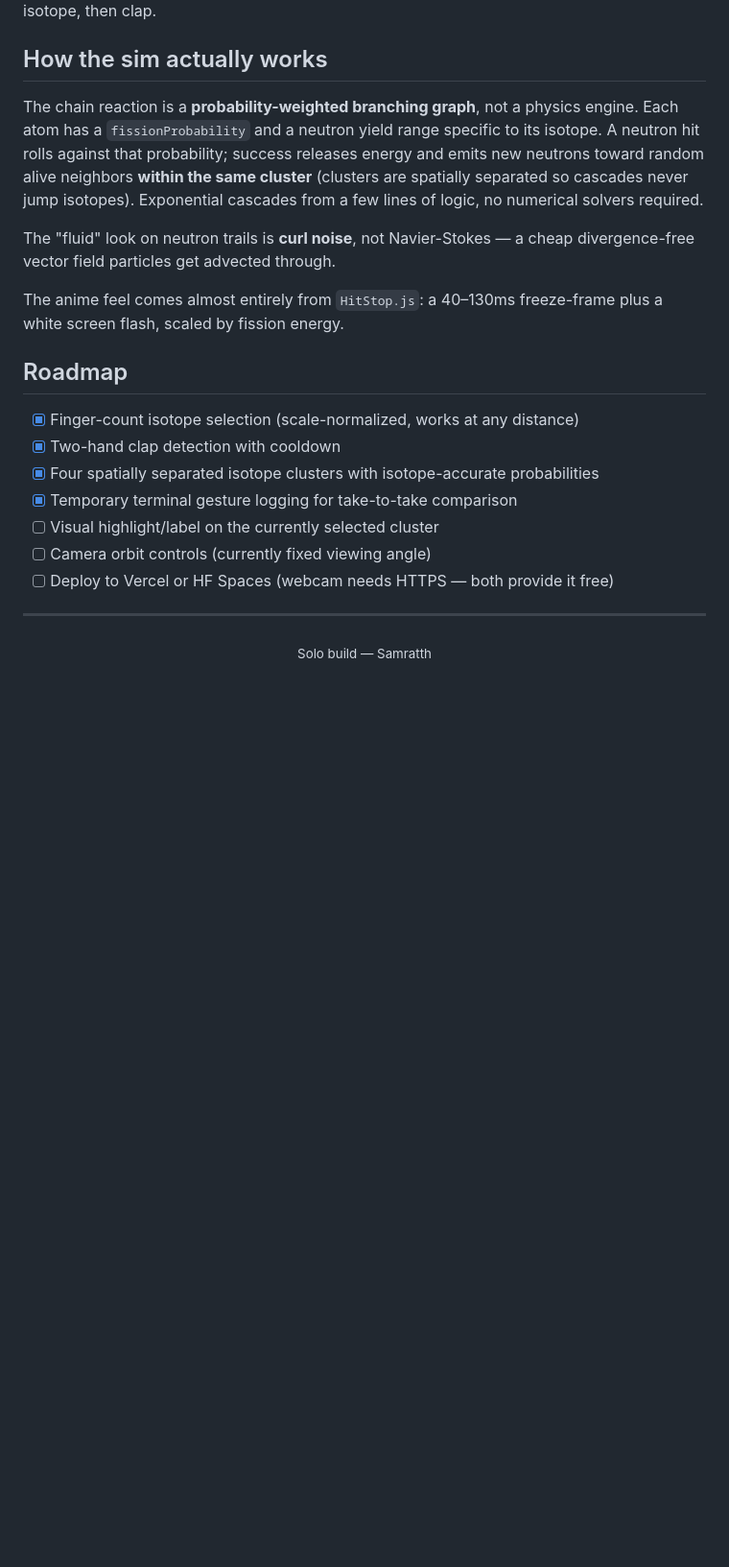
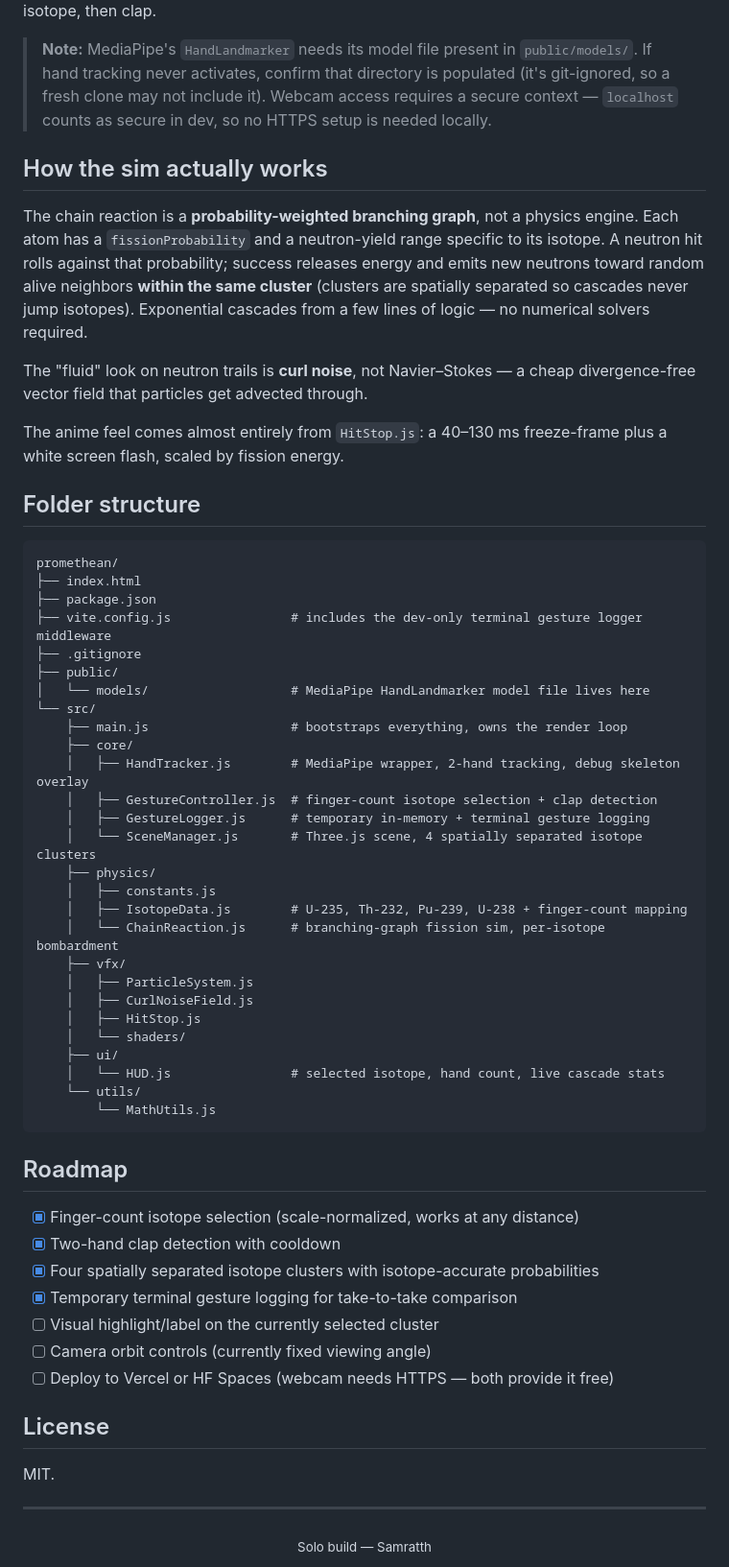
Before and after one commit to AnonymousSingh-007/Promethean, a Markdown page: README.md, the part around one of its changes. Shown at 96% size. Drawn GitHub-style; blank space fills up the shorter version.

````diff
--- a/README.md
+++ b/README.md
@@ -111,19 +97,57 @@ Open the printed `localhost` URL, allow webcam access, hold up 1-4 fingers to
 pick an isotope, then clap.
+
+> **Note:** MediaPipe's `HandLandmarker` needs its model file present in
+> `public/models/`. If hand tracking never activates, confirm that directory is
+> populated (it's git-ignored, so a fresh clone may not include it). Webcam
+> access requires a secure context — `localhost` counts as secure in dev, so no
+> HTTPS setup is needed locally.
 
 ## How the sim actually works
 
 The chain reaction is a **probability-weighted branching graph**, not a physics
-engine. Each atom has a `fissionProbability` and a neutron yield range specific
+engine. Each atom has a `fissionProbability` and a neutron-yield range specific
 to its isotope. A neutron hit rolls against that probability; success releases
 energy and emits new neutrons toward random alive neighbors **within the same
 cluster** (clusters are spatially separated so cascades never jump isotopes).
-Exponential cascades from a few lines of logic, no numerical solvers required.
+Exponential cascades from a few lines of logic — no numerical solvers required.
 
-The "fluid" look on neutron trails is **curl noise**, not Navier-Stokes — a
-cheap divergence-free vector field particles get advected through.
+The "fluid" look on neutron trails is **curl noise**, not Navier–Stokes — a
+cheap divergence-free vector field that particles get advected through.
 
-The anime feel comes almost entirely from `HitStop.js`: a 40–130ms freeze-frame
+The anime feel comes almost entirely from `HitStop.js`: a 40–130 ms freeze-frame
 plus a white screen flash, scaled by fission energy.
+
+## Folder structure
+
+```text
+promethean/
+├── index.html
+├── package.json
+├── vite.config.js                # includes the dev-only terminal gesture logger middleware
+├── .gitignore
+├── public/
+│   └── models/                   # MediaPipe HandLandmarker model file lives here
+└── src/
+    ├── main.js                   # bootstraps everything, owns the render loop
+    ├── core/
+    │   ├── HandTracker.js        # MediaPipe wrapper, 2-hand tracking, debug skeleton overlay
+    │   ├── GestureController.js  # finger-count isotope selection + clap detection
+    │   ├── GestureLogger.js      # temporary in-memory + terminal gesture logging
+    │   └── SceneManager.js       # Three.js scene, 4 spatially separated isotope clusters
+    ├── physics/
+    │   ├── constants.js
+    │   ├── IsotopeData.js        # U-235, Th-232, Pu-239, U-238 + finger-count mapping
+    │   └── ChainReaction.js      # branching-graph fission sim, per-isotope bombardment
+    ├── vfx/
+    │   ├── ParticleSystem.js
+    │   ├── CurlNoiseField.js
+    │   ├── HitStop.js
+    │   └── shaders/
+    ├── ui/
+    │   └── HUD.js                # selected isotope, hand count, live cascade stats
+    └── utils/
+        └── MathUtils.js
+```
 
 ## Roadmap
 
@@ -135,6 +159,10 @@ plus a white screen flash, scaled by fission energy.
 - [ ] Camera orbit controls (currently fixed viewing angle)
 - [ ] Deploy to Vercel or HF Spaces (webcam needs HTTPS — both provide it free)
 
+## License
+
+MIT.
+
 ---
 
 <div align="center">
````
Also changed, not shown: other parts of README.md (+34 -48 lines).
